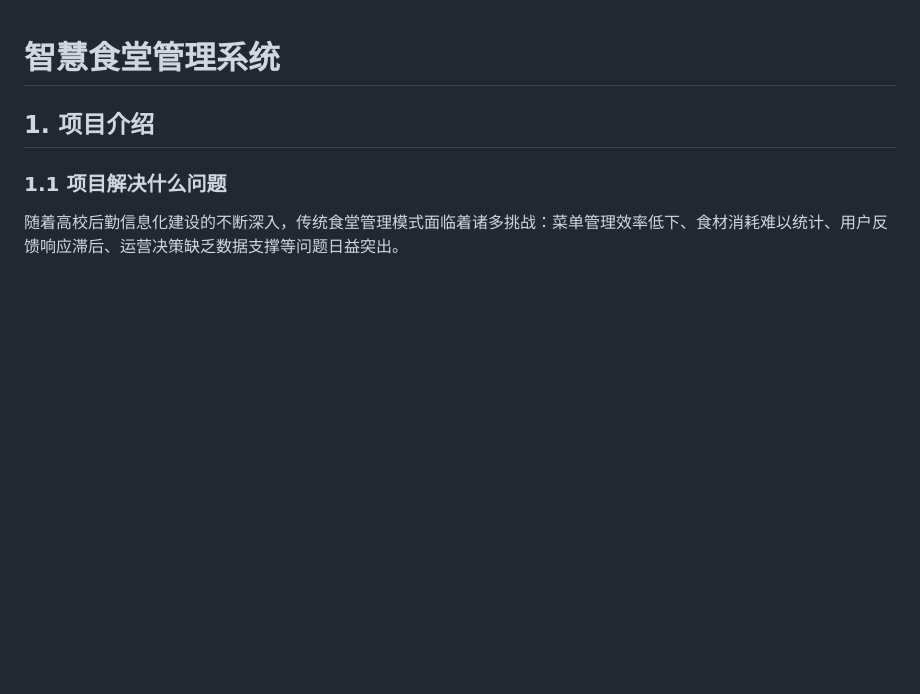
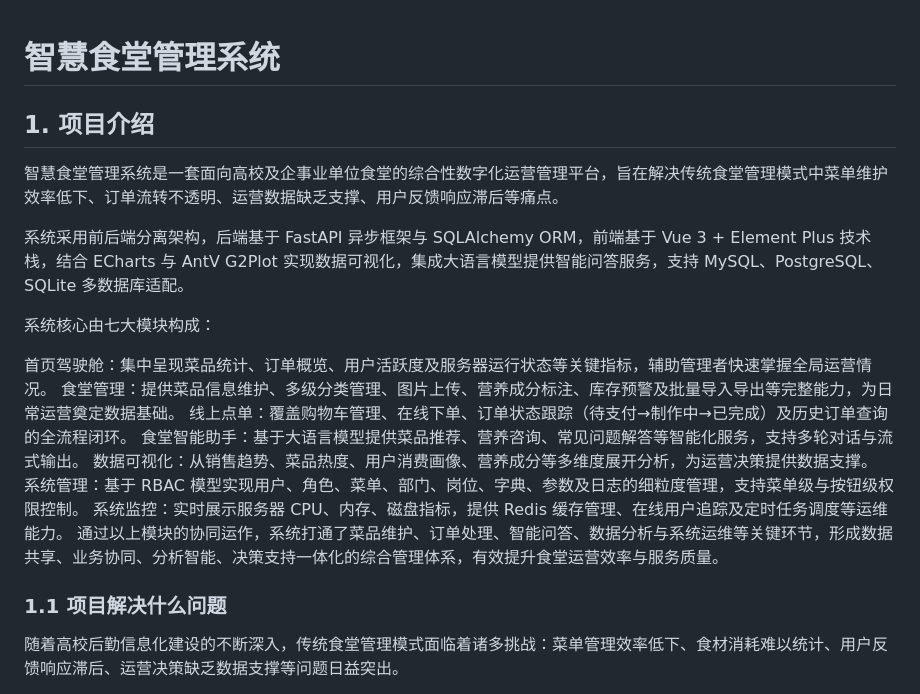
Before and after one commit to wzz-1230/smart-canteen-system, a Markdown page: README.md, the part around the change. GitHub-like rendering; blank space fills up the shorter version.

Commit message:
Update README with project introduction and problem statement
增加了项目介绍和解决的问题部分，详细描述了智慧食堂管理系统的功能模块及其优势。

```diff
--- a/README.md
+++ b/README.md
@@ -1,7 +1,20 @@
 # 智慧食堂管理系统
 
 ## 1. 项目介绍
+智慧食堂管理系统是一套面向高校及企事业单位食堂的综合性数字化运营管理平台，旨在解决传统食堂管理模式中菜单维护效率低下、订单流转不透明、运营数据缺乏支撑、用户反馈响应滞后等痛点。
 
+系统采用前后端分离架构，后端基于 FastAPI 异步框架与 SQLAlchemy ORM，前端基于 Vue 3 + Element Plus 技术栈，结合 ECharts 与 AntV G2Plot 实现数据可视化，集成大语言模型提供智能问答服务，支持 MySQL、PostgreSQL、SQLite 多数据库适配。
+
+系统核心由七大模块构成：
+
+首页驾驶舱：集中呈现菜品统计、订单概览、用户活跃度及服务器运行状态等关键指标，辅助管理者快速掌握全局运营情况。
+食堂管理：提供菜品信息维护、多级分类管理、图片上传、营养成分标注、库存预警及批量导入导出等完整能力，为日常运营奠定数据基础。
+线上点单：覆盖购物车管理、在线下单、订单状态跟踪（待支付→制作中→已完成）及历史订单查询的全流程闭环。
+食堂智能助手：基于大语言模型提供菜品推荐、营养咨询、常见问题解答等智能化服务，支持多轮对话与流式输出。
+数据可视化：从销售趋势、菜品热度、用户消费画像、营养成分等多维度展开分析，为运营决策提供数据支撑。
+系统管理：基于 RBAC 模型实现用户、角色、菜单、部门、岗位、字典、参数及日志的细粒度管理，支持菜单级与按钮级权限控制。
+系统监控：实时展示服务器 CPU、内存、磁盘指标，提供 Redis 缓存管理、在线用户追踪及定时任务调度等运维能力。
+通过以上模块的协同运作，系统打通了菜品维护、订单处理、智能问答、数据分析与系统运维等关键环节，形成数据共享、业务协同、分析智能、决策支持一体化的综合管理体系，有效提升食堂运营效率与服务质量。
 ### 1.1 项目解决什么问题
 
 随着高校后勤信息化建设的不断深入，传统食堂管理模式面临着诸多挑战：菜单管理效率低下、食材消耗难以统计、用户反馈响应滞后、运营决策缺乏数据支撑等问题日益突出。
```
